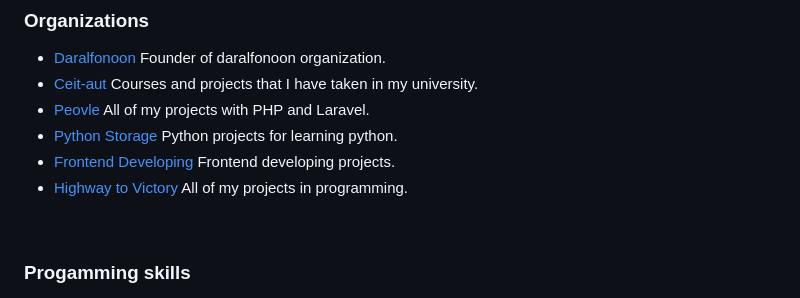
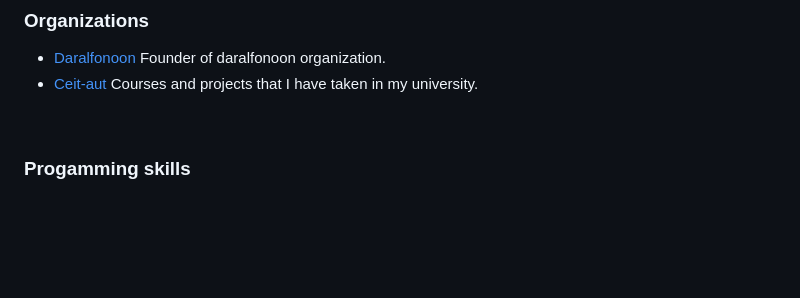
Before and after one commit to amirhnajafiz/amirhnajafiz, a Markdown page: README.md, the part around the change. Rendered like a GitHub page; blank space fills up the shorter version.

```diff
--- a/README.md
+++ b/README.md
@@ -69,10 +69,6 @@ Two years experience in **Front-end** developing, using _Vue.js_<br />
 
  - [Daralfonoon](https://github.com/AUT-Daralfonoon) Founder of daralfonoon organization.
  - [Ceit-aut](https://github.com/CEIT-AUT) Courses and projects that I have taken in my university.
- - [Peovle](https://github.com/Peovle) All of my projects with PHP and Laravel.
- - [Python Storage](https://github.com/python-storage) Python projects for learning python.
- - [Frontend Developing](https://github.com/frontend-developing) Frontend developing projects.
- - [Highway to Victory](https://github.com/highway-to-victory) All of my projects in programming.
 
 <br />
 
```
